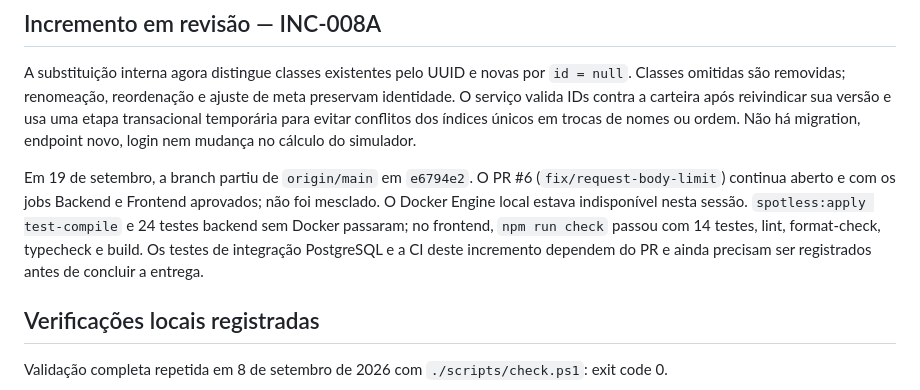
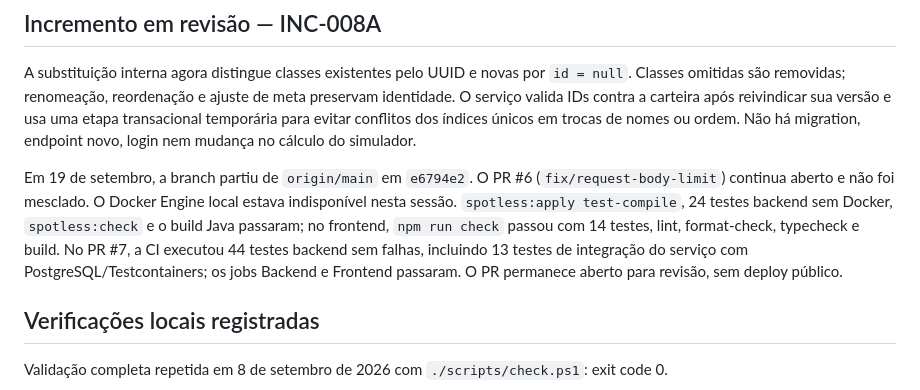
Before and after one commit to thiagojosetj/pagina-investimentos, a Markdown page: docs/PROJECT_STATUS.md, the part around the change. Rendered like a GitHub page.

Commit message:
docs: record verified PostgreSQL CI results

```diff
--- a/docs/PROJECT_STATUS.md
+++ b/docs/PROJECT_STATUS.md
@@ -38,7 +38,7 @@ O INC-008 está concluído e validado localmente. Os mapeamentos JPA e o serviç
 
 A substituição interna agora distingue classes existentes pelo UUID e novas por `id = null`. Classes omitidas são removidas; renomeação, reordenação e ajuste de meta preservam identidade. O serviço valida IDs contra a carteira após reivindicar sua versão e usa uma etapa transacional temporária para evitar conflitos dos índices únicos em trocas de nomes ou ordem. Não há migration, endpoint novo, login nem mudança no cálculo do simulador.
 
-Em 19 de setembro, a branch partiu de `origin/main` em `e6794e2`. O PR #6 (`fix/request-body-limit`) continua aberto e com os jobs Backend e Frontend aprovados; não foi mesclado. O Docker Engine local estava indisponível nesta sessão. `spotless:apply test-compile` e 24 testes backend sem Docker passaram; no frontend, `npm run check` passou com 14 testes, lint, format-check, typecheck e build. Os testes de integração PostgreSQL e a CI deste incremento dependem do PR e ainda precisam ser registrados antes de concluir a entrega.
+Em 19 de setembro, a branch partiu de `origin/main` em `e6794e2`. O PR #6 (`fix/request-body-limit`) continua aberto e não foi mesclado. O Docker Engine local estava indisponível nesta sessão. `spotless:apply test-compile`, 24 testes backend sem Docker, `spotless:check` e o build Java passaram; no frontend, `npm run check` passou com 14 testes, lint, format-check, typecheck e build. No PR #7, a CI executou 44 testes backend sem falhas, incluindo 13 testes de integração do serviço com PostgreSQL/Testcontainers; os jobs Backend e Frontend passaram. O PR permanece aberto para revisão, sem deploy público.
 
 ## Verificações locais registradas
 
```
Also changed, not shown: docs/DECISIONS.md (+1 -1 lines), docs/ROADMAP.md (+3 -3 lines).
